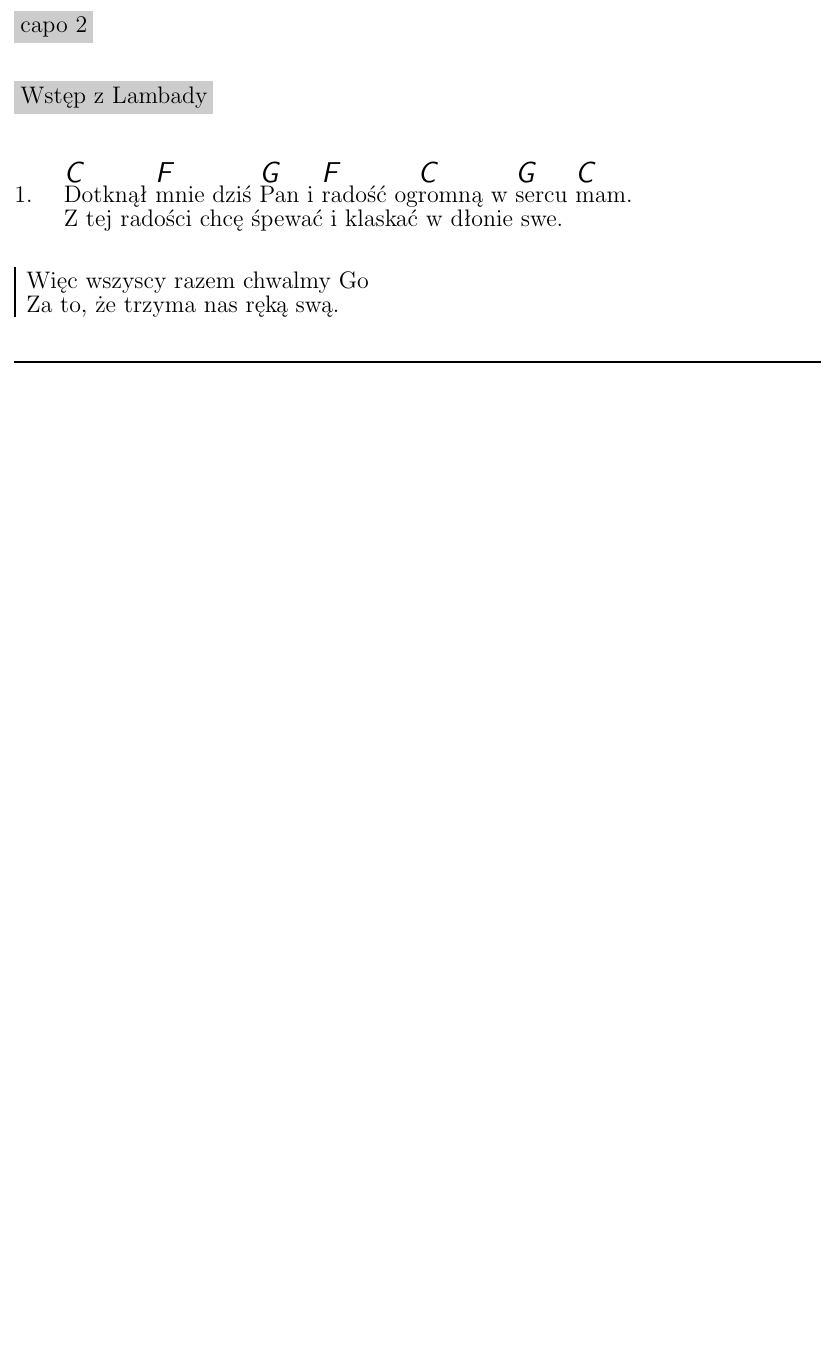
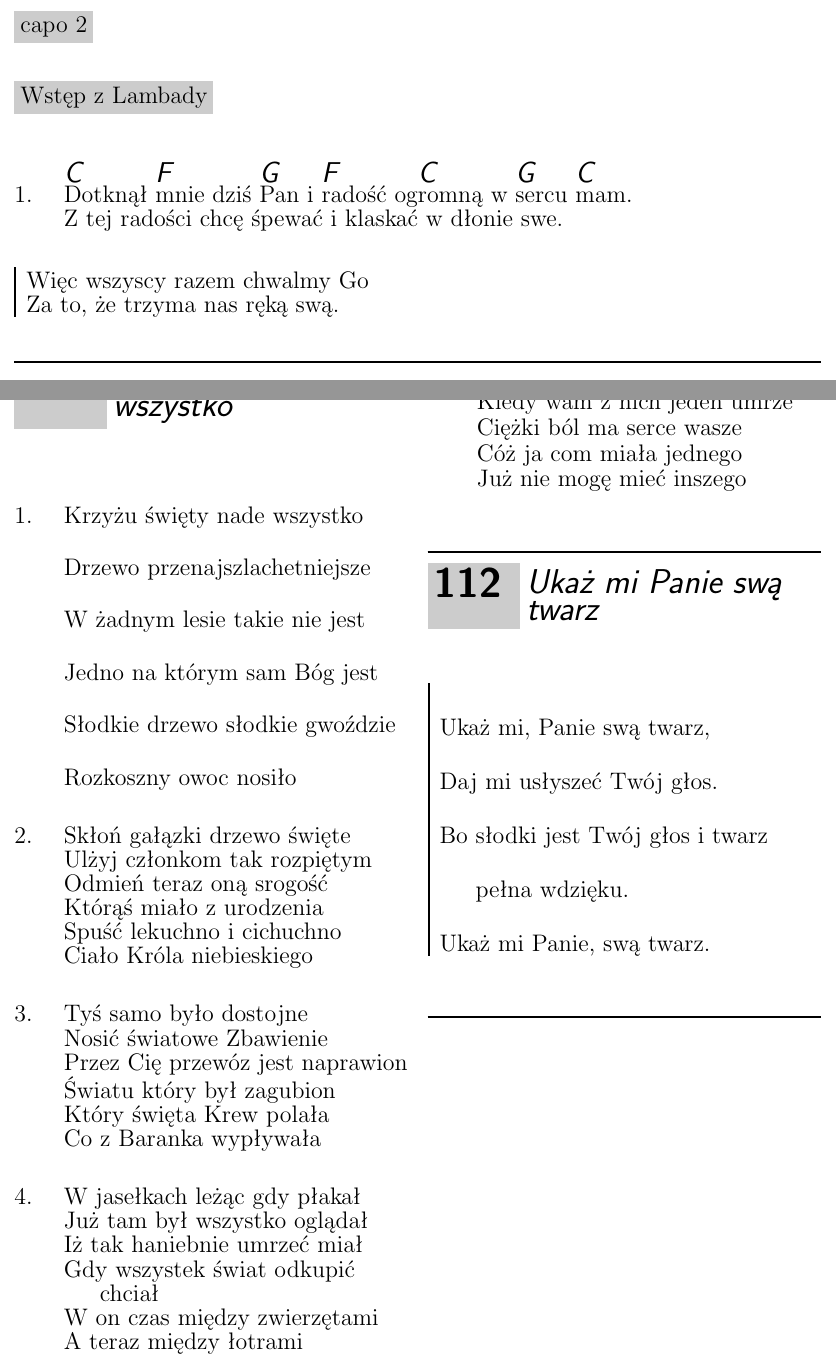
Before and after one commit to janzaba/zhr-spiewnik, a LaTeX document (spiewnik.tex, which reads religijne.tex): part of page 73 of 76 before the commit and two parts of pages 73 and 74 of 81 after it, the two joined at a grey line, cut so that both start at the same text, the shorter picture padded with empty space. Compiled offline with pdfLaTeX.

Commit message:
Add new songs
Krzyżu święty nade wszystko
Ukaż mi Panie swą twarz
Mów do mnie Panie
Na nowo stwarzaj mnie
Ty jesteś skałą zbawienia mego
Panie, zmiłuj się

```diff
--- a/religijne.tex
+++ b/religijne.tex
@@ -2237,3 +2237,57 @@ Otwórz me \[e e7]uszy \[A7] i naucz mnie słu\[D Fis7]chać \[h7]
 	Za to, że trzyma nas ręką swą.
 \endchorus
 \endsong
+
+\songcolumns{2}
+\beginsong{Krzyżu święty nade wszystko}
+\beginverse
+	Krzyżu święty nade wszystko
+	Drzewo przenajszlachetniejsze
+	W żadnym lesie takie nie jest
+	Jedno na którym sam Bóg jest
+	Słodkie drzewo słodkie gwoździe
+	Rozkoszny owoc nosiło
+\endverse
+\chordsoff
+\beginverse
+	Skłoń gałązki drzewo święte
+	Ulżyj członkom tak rozpiętym
+	Odmień teraz oną srogość
+	Którąś miało z urodzenia
+	Spuść lekuchno i cichuchno
+	Ciało Króla niebieskiego
+\endverse
+\beginverse
+	Tyś samo było dostojne
+	Nosić światowe Zbawienie
+	Przez Cię przewóz jest naprawion
+	Światu który był zagubion
+	Który święta Krew polała
+	Co z Baranka wypływała
+\endverse
+\beginverse
+	W jasełkach leżąc gdy płakał
+	Już tam był wszystko oglądał
+	Iż tak haniebnie umrzeć miał
+	Gdy wszystek świat odkupić chciał
+	W on czas między zwierzętami
+	A teraz między łotrami
+\endverse
+\beginverse
+	Matki co synaczki macie
+	Jako się w nich wy kochacie
+	Kiedy wam z nich jeden umrze
+	Ciężki ból ma serce wasze
+	Cóż ja com miała jednego
+	Już nie mogę mieć inszego
+\endverse
+\endsong
+
+\beginsong{Ukaż mi Panie swą twarz}
+\beginchorus
+	Ukaż mi, Panie swą twarz,
+	Daj mi usłyszeć Twój głos.
+	Bo słodki jest Twój głos i twarz pełna wdzięku.
+	Ukaż mi Panie, swą twarz.
+\endchorus
+\endsong
@@ -2239,0 +2312 @@ Otwórz me \[e e7]uszy \[A7] i naucz mnie słu\[D Fis7]chać \[h7]
+\endsong
```
Also changed, not shown: title.tex (+1 -1 lines), spiewnik.pdf, religijne.tex (95 more changed lines).
